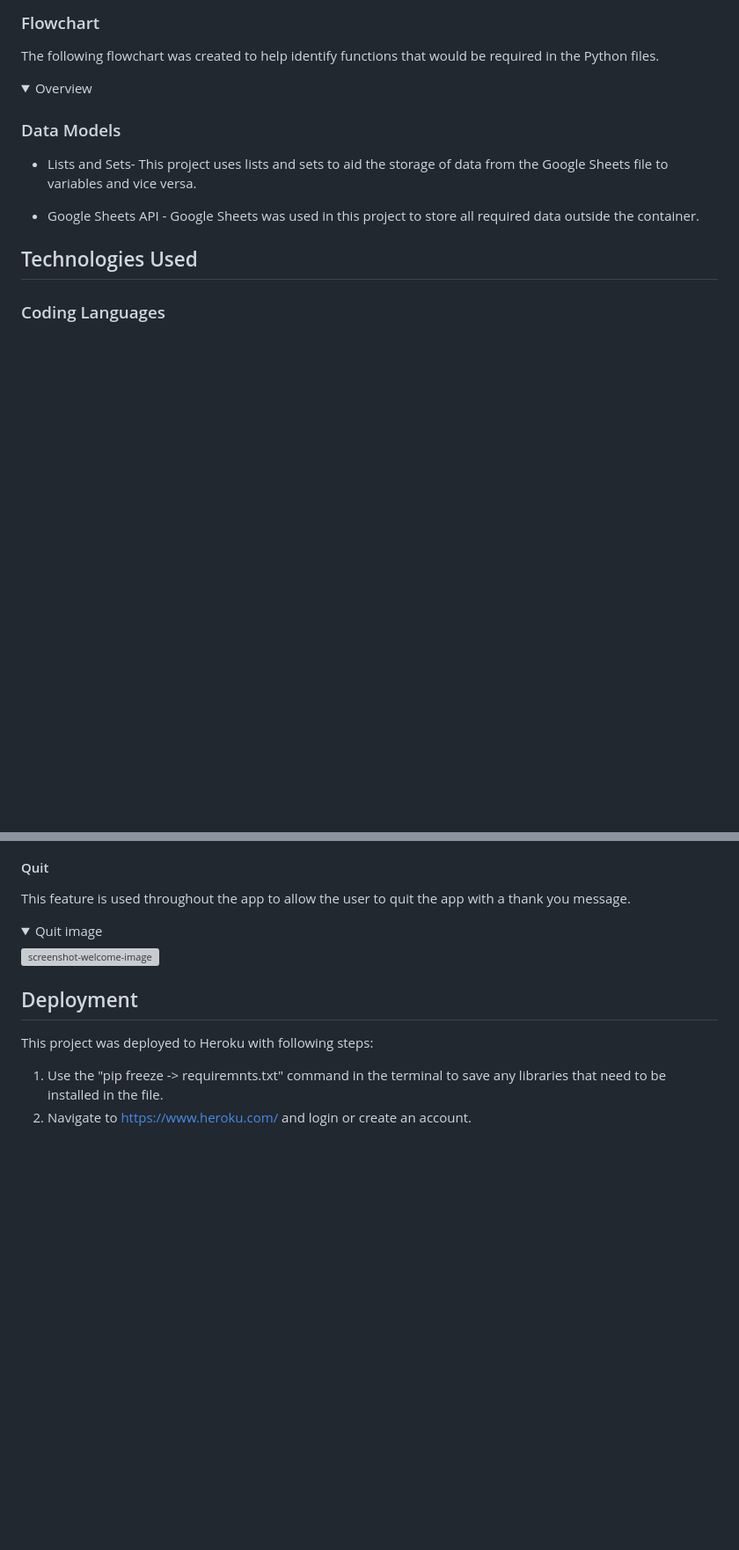
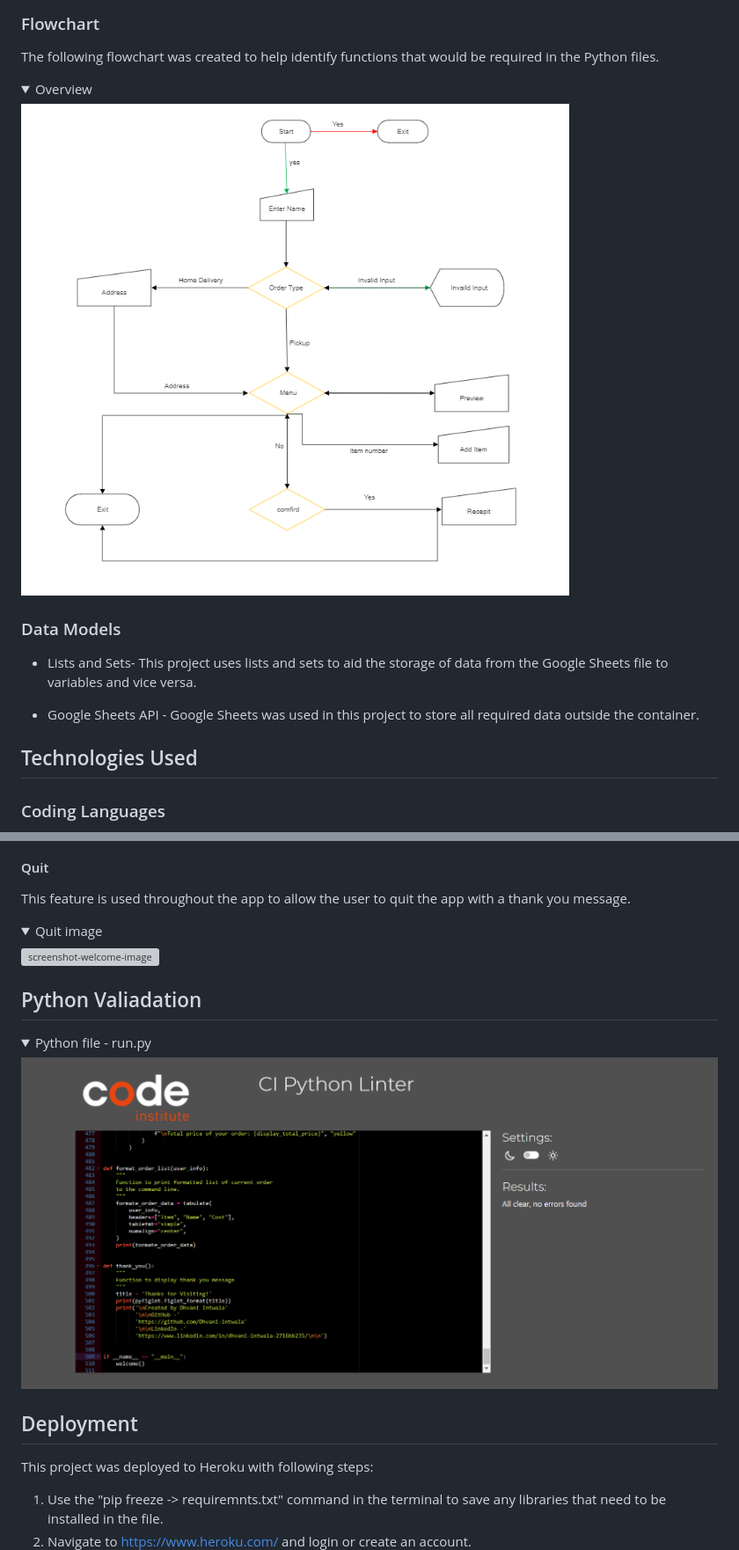
Before and after one commit to Dhvani-intwala/Cafe-Beats, a Markdown page: README.md, 2 parts joined by grey strips. Shown: that part at 88% size. GitHub-like rendering; pictures changed too: Screenshot/flowchart1.png (added), Screenshot/validator-python1.png (added); folded sections open; blank space fills up the shorter version; grey boxes are pictures that could not be loaded.

Commit message:
Add a flowchart image and python validation image

```diff
--- a/README.md
+++ b/README.md
@@ -147,7 +147,10 @@ This app was designed using Code Institutes Python Essentials Template. The temp
 
 The following flowchart was created to help identify functions that would be required in the Python files.
 
-<details><summary>Overview</summary></details>
+<details><summary>Overview</summary>
+
+![flowchart-screenshot-image](Screenshot/flowchart1.png)
+</details>
 
 ### Data Models
 
@@ -285,6 +288,14 @@ This feature is used throughout the app to allow the user to quit the app with a
 </details>
 
 
+## Python Valiadation
+
+<details>
+<summary>Python file - run.py</summary>
+
+![screenshot-of-the-python-validator](Screenshot/validator-python1.png)
+</details>
+
 ## Deployment
 This project was deployed to Heroku with following steps:
 1. Use the "pip freeze -> requiremnts.txt" command in the terminal to save any libraries that need to be installed in the file.
```
Also changed, not shown: 1 other file.
